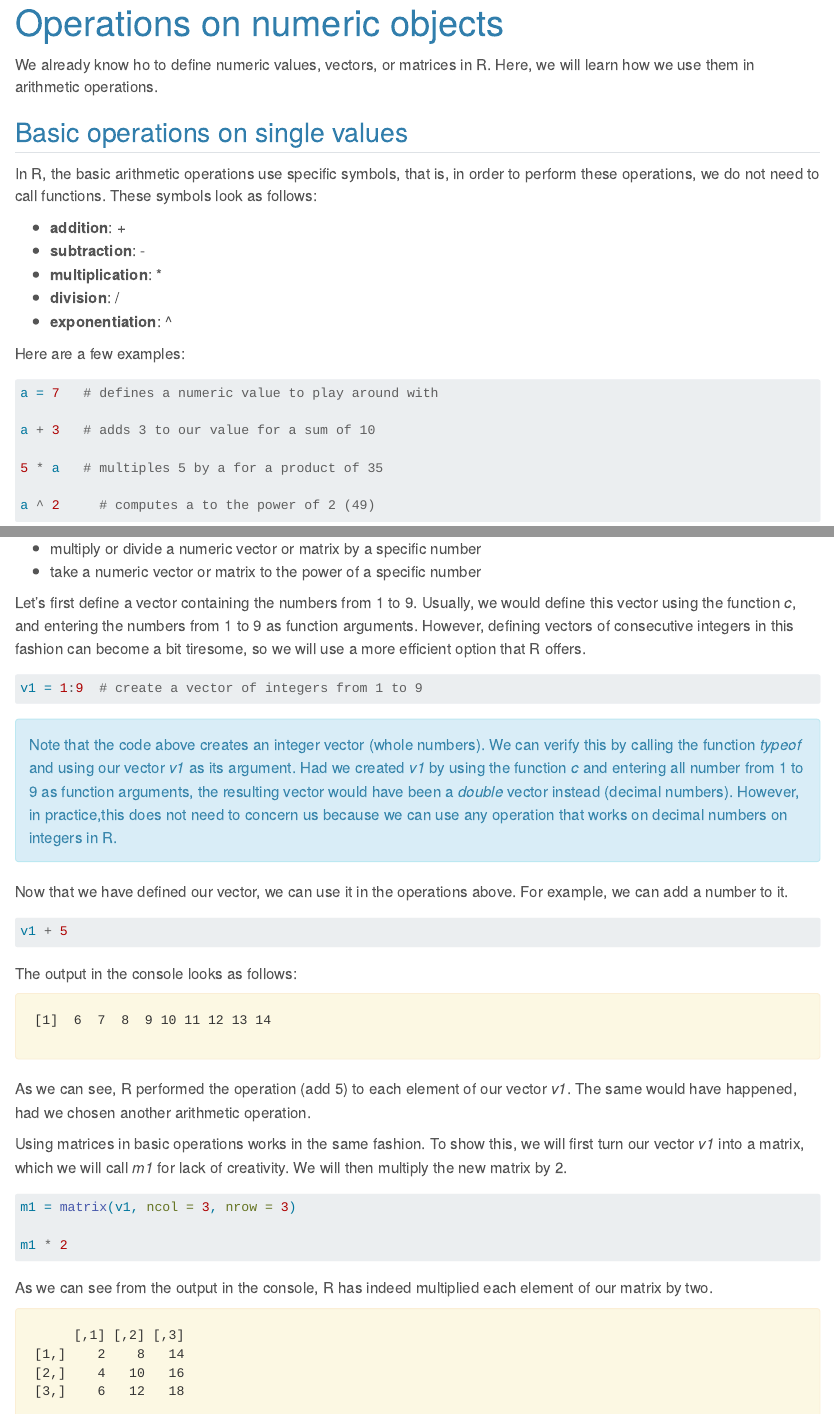
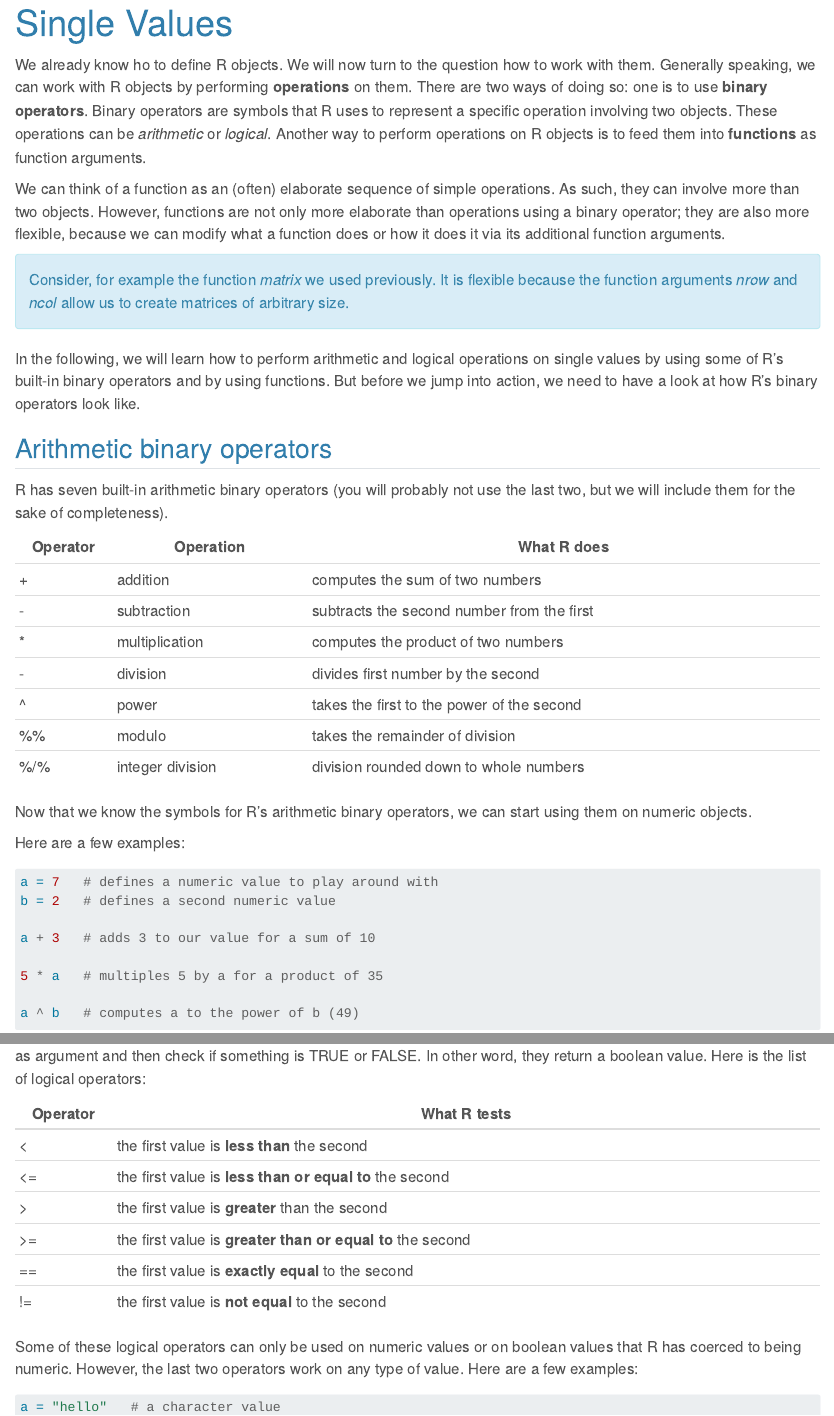
Before and after one commit to ThomasSchultze/QUB-PsyR, a Quarto document (working1.qmd): the page in a window 1100 px wide, from its top, and a second part further down, joined at a grey line. Rendered offline with R 4.5, knitr and Pandoc in place of Quarto, with nearby package versions.

Commit message:
Changed the content of the second tab.

````diff
--- a/working1.qmd
+++ b/working1.qmd
@@ -1,31 +1,48 @@
 ---
-title: "Operations on numeric objects"
+title: "Single Values"
 ---
 
-We already know ho to define numeric values, vectors, or matrices in R. Here, we will learn how we use them in arithmetic operations.
+We already know ho to define R objects. We will now turn to the question how to work with them. Generally speaking, we can work with R objects by performing **operations** on them. There are two ways of doing so: one is to use **binary operators**. Binary operators are symbols that R uses to represent a specific operation involving two objects. These operations can be *arithmetic* or *logical*. Another way to perform operations on R objects is to feed them into **functions** as function arguments.
 
-## Basic operations on single values
+We can think of a function as an (often) elaborate sequence of simple operations. As such, they can involve more than two objects. However, functions are not only more elaborate than operations using a binary operator; they are also more flexible, because we can modify what a function does or how it does it via its additional function arguments.
 
-In R, the basic arithmetic operations use specific symbols, that is, in order to perform these operations, we do not need to call functions. These symbols look as follows:
+:::{.alert .alert-info}
+Consider, for example the function *matrix* we used previously. It is flexible because the function arguments *nrow* and *ncol* allow us to create matrices of arbitrary size.
+:::
 
-- **addition**: +
-- **subtraction**: -
-- **multiplication**: \*
-- **division**: /
-- **exponentiation**: ^
+In the following, we will learn how to perform arithmetic and logical operations on single values by using some of R's built-in binary operators and by using functions. But before we jump into action, we need to have a look at how R's binary operators look like.
+
+
+## Arithmetic binary operators
+
+R has seven built-in arithmetic binary operators (you will probably not use the last two, but we will include them for the sake of completeness).
+
+| Operator| Operation        | What R does                                  |
+|---------|------------------|----------------------------------------------|
+| +       | addition         | computes the sum of two numbers              |
+| -       | subtraction      | subtracts the second number from the first   |
+| *       | multiplication   | computes the product of two numbers          |
+| -       | division         | divides first number by the second           |
+| ^       | power            | takes the first to the power of the second   |
+| %%      | modulo           | takes the remainder of division              |
+| %/%     | integer division | division rounded down to whole numbers       |
+
+Now that we know the symbols for R's arithmetic binary operators, we can start using them on numeric objects.
 
 Here are a few examples:
 
 ```{r}
 #| eval: false
 #| echo: true
+#| code-overflow: wrap
 a = 7   # defines a numeric value to play around with
+b = 2   # defines a second numeric value
 
 a + 3   # adds 3 to our value for a sum of 10
 
 5 * a   # multiples 5 by a for a product of 35
 
-a ^ 2     # computes a to the power of 2 (49)
+a ^ b   # computes a to the power of b (49)
 ```
 
 This is what appears in the console:
@@ -35,16 +52,17 @@ This is what appears in the console:
 #| eval: true
 #| echo: false
 a = 7   # defines a numeric value to play around with
+b = 2   # defines a second numeric value
 
 a + 3   # adds 3 to our value for a sum of 10
 
 5 * a   # multiples 5 by a for a product of 35
 
-a ^ 2     # computes a to the power of 2
+a ^ b   # computes a to the power of b
 ```
 :::
 
-Of curse, we can also use operators involving multiple objects, and we can save the result by defining it as another object.
+Of course, we can also use arithmetic operators involving multiple numeric values, and we can save the result by defining it as another object.
 
 :::{.alert .alert-danger}
 Note that R follows the basic rules of arithmetic operations. That is, power takes precedence over multiplication or division, which, in turn, take precedence over addition or subtraction. Just as in school maths, we need to use parentheses to organize our operations accordingly.
@@ -75,31 +93,30 @@ z
 ```
 :::
 
+:::{.alert .alert-danger}
+Arithmetic operators should only work on numeric values (integer or double). Accordingly, R will complain if at lest one of the objects we use as arguments is a character string. Specifically, it will return an error message in the console stating that we assigned a non-numeric argument to the binary operator.
 
-## Basic operations on vectors and matrices
-
-In R, we can use the same operations we can use on single values when working with vectors and matrices. That is, we can:
-
-- add or subtract a specific number to a numeric vector or matrix
-- multiply or divide a numeric vector or matrix by a specific number
-- take a numeric vector or matrix to the power of a specific number
-
-Let's first define a vector containing the numbers from 1 to 9. Usually, we would define this vector using the function *c*, and entering the numbers from 1 to 9 as function arguments. However, defining vectors of consecutive integers in this fashion can become a bit tiresome, so we will use a more efficient option that R offers.
-
-```{r}
-#| eval: true
-#| echo: true
-
-v1 = 1:9  # create a vector of integers from 1 to 9
-```
-
-:::{.alert .alert-info}
-Note that the code above creates an integer vector (whole numbers). We can verify this by calling the function *typeof* and using our vector *v1* as its argument. Had we created *v1* by using the function *c* and entering all number from 1 to 9 as function arguments, the resulting vector would have been a *double* vector instead (decimal numbers). However, in practice,this does not need to concern us because we can use any operation that works on decimal numbers on integers in R.
+Something similar should happen if we assign at least one boolean value, that is, a value stating either a logical TRUE or FALSE. Keep in mind, however, that R sometimes changes the type of an object so that it works with an operator or function (this is called coercion). If we use a boolean value in an arithmetic operation, R will just treat it as a binary numeric variable (FALSE = 0, TRUE = 1).
 :::
 
-Now that we have defined our vector, we can use it in the operations above. For example, we can add a number to it.
+
+## Logical operators
+
+Besides arithmetic operators, R has several built-in logical binary operators. Logical binary operators require two objects as argument and then check if something is TRUE or FALSE. In other word, they return a boolean value. Here is the list of logical operators:
+
+| Operator| What R tests                                                  |
+|---------|---------------------------------------------------------------|
+| <       | the first value is **less than** the second                   |
+| <=      | the first value is **less than or equal to** the second       |
+| >       | the first value is **greater** than the second                |
+| >=      | the first value is **greater than or equal to** the second    |
+| ==      | the first value is **exactly equal** to the second            |
+| !=      | the first value is **not equal** to the second                |
+
+Some of these logical operators can only be used on numeric values or on boolean values that R has coerced to being numeric. However, the last two operators work on any type of value. Here are a few examples:
 
 ```{r}
 #| eval: false
 #| echo: true
-v1 + 5
+#| code-overflow: wrap
+a = "hello"   # a character value
@@ -106,3 +135,10 @@ v1 + 5
 ```
 
-The output in the console looks as follows:
+Here is what the output in the console looks like.
+
+:::{.alert .alert-warning}
+
+```{r}
+#| eval: true
+#| echo: false
+a = "hello"   # a character value
@@ -108,0 +160 @@ The output in the console looks as follows:
+:::{.alert .alert-info}
@@ -108,0 +169,8 @@ The output in the console looks as follows:
+| Operator| What it means | What R does                                    |
+|---------|----------------------------------------------------------------|
+| &       | **AND**       | return TRUE only if both statements are TRUE   |
+| |       | **OR**        | return TRUE if at least one statements is TRUE |
+
+A few examples:
+
+```{r}
@@ -111,4 +195,3 @@ The output in the console looks as follows:
 ```{r}
 #| eval: true
 #| echo: false
-v1 + 5
@@ -115,28 +208,13 @@ v1 + 5
 ```
 :::
 
-As we can see, R performed the operation (add 5) to each element of our vector *v1*. The same would have happened, had we chosen another arithmetic operation.
 
-Using matrices in basic operations works in the same fashion. To show this, we will first turn our vector *v1* into a matrix, which we will call *m1* for lack of creativity. We will then multiply the new matrix by 2.
 
-```{r}
-#| eval: false
-#| echo: true
-m1 = matrix(v1, ncol = 3, nrow = 3)
 
-m1 * 2
-```
 
-As we can see from the output in the console, R has indeed multiplied each element of our matrix by two.
 
-:::{.alert .alert-warning}
-```{r}
-#| eval: true
-#| echo: false
-m1 = matrix(v1, ncol = 3, nrow = 3)
+:::{.alert .alert-info}
+The *!* has some special uses in R. It represents the logical argument "non". There are several functions that
 
-m1 * 2
-```
+
 :::
-
-## Multiplication of vectors and matrices
````
Also changed, not shown: working1.qmd (61 more changed lines).
